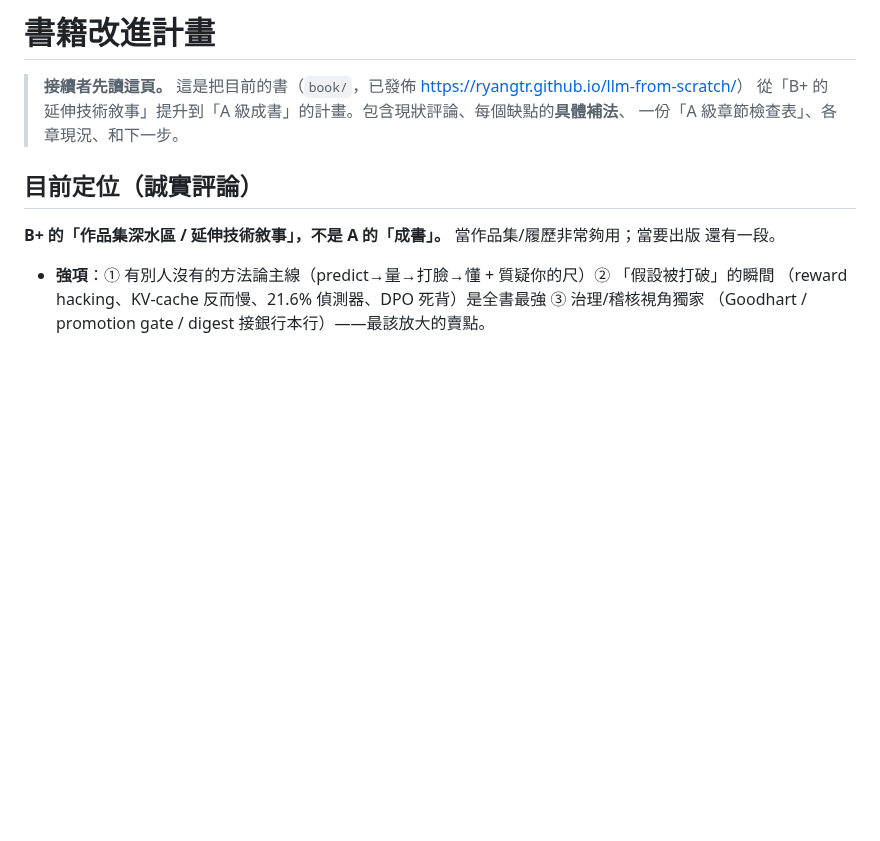
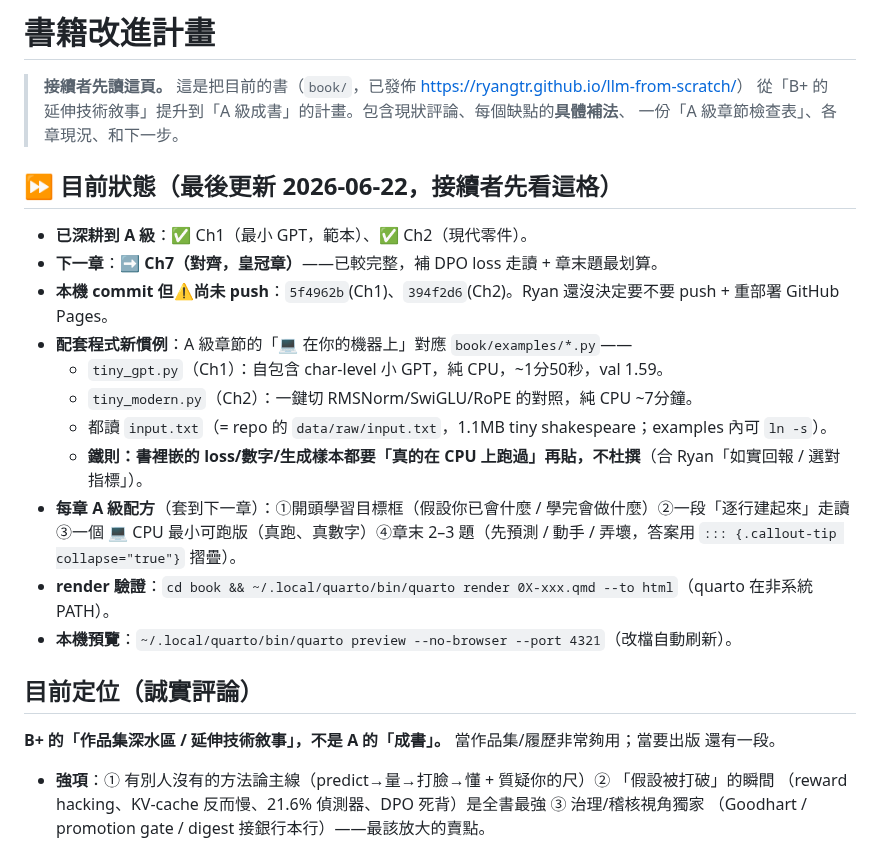
Before and after one commit to ryanGTR/llm-from-scratch, a Markdown page: book/IMPROVEMENT-PLAN.md, the part around the change. Rendered like a GitHub page; blank space fills up the shorter version.

Commit message:
docs(book): IMPROVEMENT-PLAN 加「目前狀態」接續格（Ch1/Ch2 ✅、下一步 Ch7、未 push、examples 慣例）
Co-Authored-By: Claude Opus 4.8 (1M context) <noreply@anthropic.com>

```diff
--- a/book/IMPROVEMENT-PLAN.md
+++ b/book/IMPROVEMENT-PLAN.md
@@ -11,6 +11,21 @@ tags: [book, plan, handoff, quarto]
 > **接續者先讀這頁。** 這是把目前的書（`book/`，已發佈 <https://ryangtr.github.io/llm-from-scratch/>）
 > 從「B+ 的延伸技術敘事」提升到「A 級成書」的計畫。包含現狀評論、每個缺點的**具體補法**、
 > 一份「A 級章節檢查表」、各章現況、和下一步。
+
+## ⏩ 目前狀態（最後更新 2026-06-22，接續者先看這格）
+
+- **已深耕到 A 級**：✅ Ch1（最小 GPT，範本）、✅ Ch2（現代零件）。
+- **下一章**：➡️ **Ch7（對齊，皇冠章）**——已較完整，補 DPO loss 走讀 + 章末題最划算。
+- **本機 commit 但⚠️尚未 push**：`5f4962b`(Ch1)、`394f2d6`(Ch2)。Ryan 還沒決定要不要 push + 重部署 GitHub Pages。
+- **配套程式新慣例**：A 級章節的「💻 在你的機器上」對應 `book/examples/*.py`——
+  - `tiny_gpt.py`（Ch1）：自包含 char-level 小 GPT，純 CPU，~1分50秒，val 1.59。
+  - `tiny_modern.py`（Ch2）：一鍵切 RMSNorm/SwiGLU/RoPE 的對照，純 CPU ~7分鐘。
+  - 都讀 `input.txt`（= repo 的 `data/raw/input.txt`，1.1MB tiny shakespeare；examples 內可 `ln -s`）。
+  - **鐵則：書裡嵌的 loss/數字/生成樣本都要「真的在 CPU 上跑過」再貼，不杜撰**（合 Ryan「如實回報 / 選對指標」）。
+- **每章 A 級配方**（套到下一章）：①開頭學習目標框（假設你已會什麼 / 學完會做什麼）②一段「逐行建起來」走讀
+  ③一個 💻 CPU 最小可跑版（真跑、真數字）④章末 2–3 題（先預測 / 動手 / 弄壞，答案用 `::: {.callout-tip collapse="true"}` 摺疊）。
+- **render 驗證**：`cd book && ~/.local/quarto/bin/quarto render 0X-xxx.qmd --to html`（quarto 在非系統 PATH）。
+- **本機預覽**：`~/.local/quarto/bin/quarto preview --no-browser --port 4321`（改檔自動刷新）。
 
 ## 目前定位（誠實評論）
 
```
